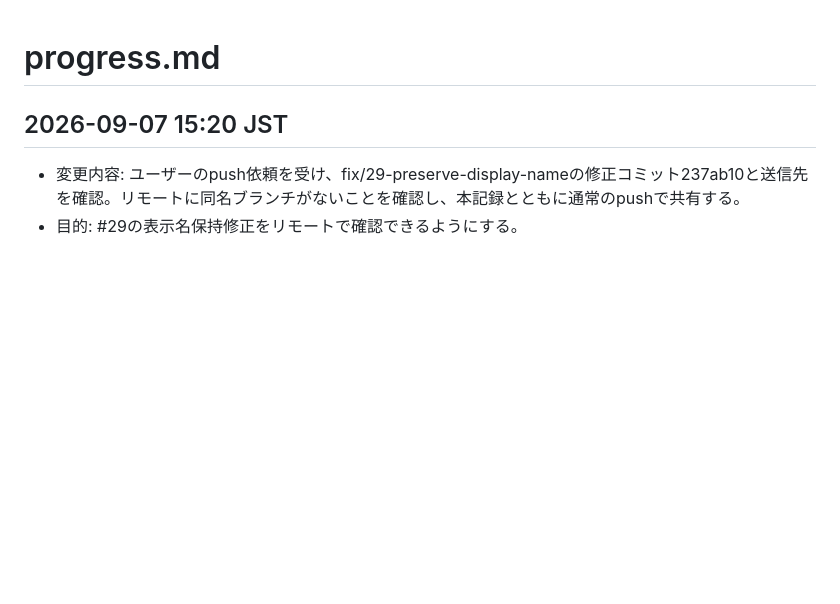
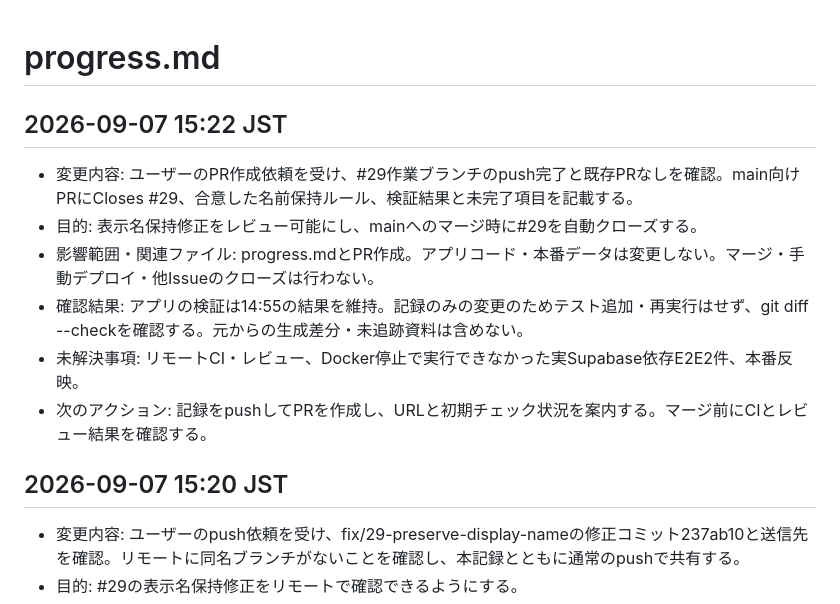
Before and after one commit to ezofroger-in-hokudai/gotore, a Markdown page: progress.md, the part around the change. Rendered like a GitHub page; blank space fills up the shorter version.

Commit message:
docs: #29のPR作成範囲と検証状況を記録

```diff
--- a/progress.md
+++ b/progress.md
@@ -1,4 +1,13 @@
 # progress.md
+
+## 2026-09-07 15:22 JST
+
+- 変更内容: ユーザーのPR作成依頼を受け、#29作業ブランチのpush完了と既存PRなしを確認。main向けPRにCloses #29、合意した名前保持ルール、検証結果と未完了項目を記載する。
+- 目的: 表示名保持修正をレビュー可能にし、mainへのマージ時に#29を自動クローズする。
+- 影響範囲・関連ファイル: progress.mdとPR作成。アプリコード・本番データは変更しない。マージ・手動デプロイ・他Issueのクローズは行わない。
+- 確認結果: アプリの検証は14:55の結果を維持。記録のみの変更のためテスト追加・再実行はせず、git diff --checkを確認する。元からの生成差分・未追跡資料は含めない。
+- 未解決事項: リモートCI・レビュー、Docker停止で実行できなかった実Supabase依存E2E2件、本番反映。
+- 次のアクション: 記録をpushしてPRを作成し、URLと初期チェック状況を案内する。マージ前にCIとレビュー結果を確認する。
 
 ## 2026-09-07 15:20 JST
 
```
